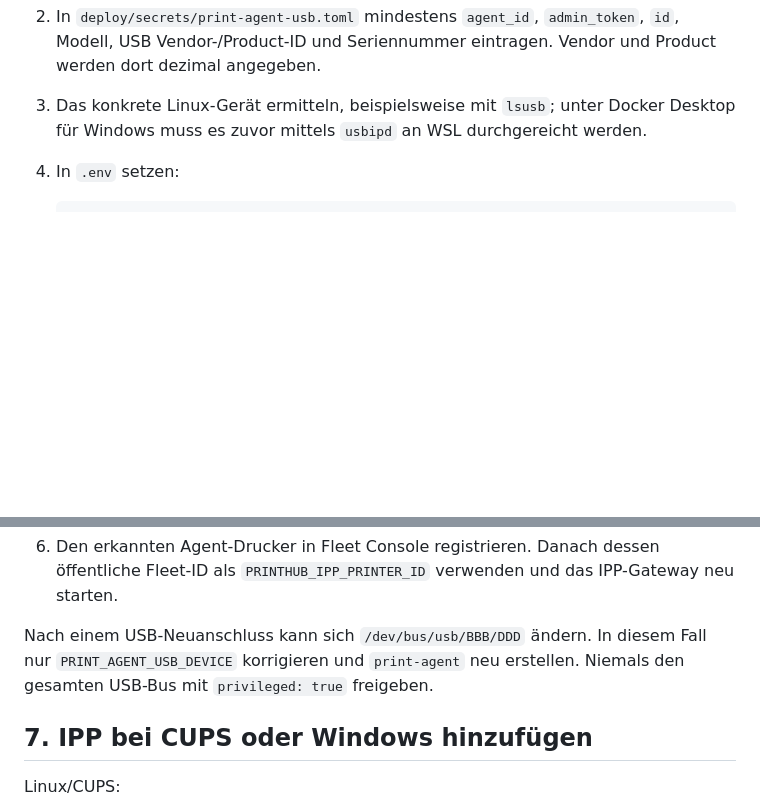
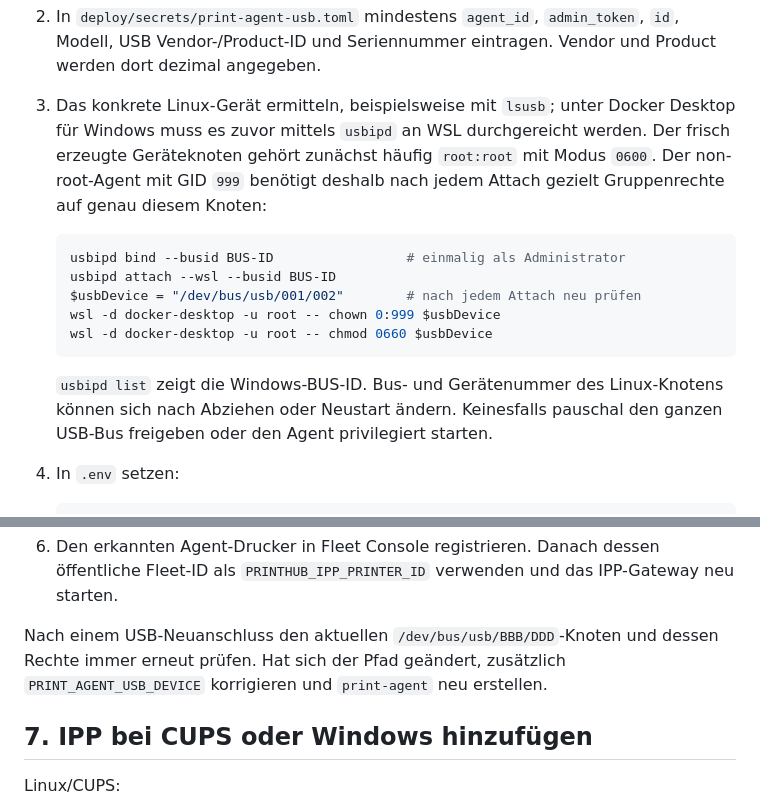
Before and after one commit to Hartmannlight/Labeldrucker, a Markdown page: docs/SETUP_GUIDE.md, 2 parts joined by grey strips. Rendered like a GitHub page; blank space fills up the shorter version.

Commit message:
docs(setup): Add Docker Desktop USB permissions
Document the per-device ownership and mode required by the non-root PrintAgent after each USB/IP attach.

````diff
--- a/docs/SETUP_GUIDE.md
+++ b/docs/SETUP_GUIDE.md
@@ -132,7 +132,21 @@ und PrinterFleet niemals direkten Gerätezugriff.
    eintragen. Vendor und Product werden dort dezimal angegeben.
 3. Das konkrete Linux-Gerät ermitteln, beispielsweise mit `lsusb`; unter
    Docker Desktop für Windows muss es zuvor mittels `usbipd` an WSL
-   durchgereicht werden.
+   durchgereicht werden. Der frisch erzeugte Geräteknoten gehört zunächst
+   häufig `root:root` mit Modus `0600`. Der non-root-Agent mit GID `999` benötigt
+   deshalb nach jedem Attach gezielt Gruppenrechte auf genau diesem Knoten:
+
+   ```powershell
+   usbipd bind --busid BUS-ID                 # einmalig als Administrator
+   usbipd attach --wsl --busid BUS-ID
+   $usbDevice = "/dev/bus/usb/001/002"        # nach jedem Attach neu prüfen
+   wsl -d docker-desktop -u root -- chown 0:999 $usbDevice
+   wsl -d docker-desktop -u root -- chmod 0660 $usbDevice
+   ```
+
+   `usbipd list` zeigt die Windows-BUS-ID. Bus- und Gerätenummer des
+   Linux-Knotens können sich nach Abziehen oder Neustart ändern. Keinesfalls
+   pauschal den ganzen USB-Bus freigeben oder den Agent privilegiert starten.
 4. In `.env` setzen:
 
    ```dotenv
@@ -157,9 +171,9 @@ und PrinterFleet niemals direkten Gerätezugriff.
    öffentliche Fleet-ID als `PRINTHUB_IPP_PRINTER_ID` verwenden und das
    IPP-Gateway neu starten.
 
-Nach einem USB-Neuanschluss kann sich `/dev/bus/usb/BBB/DDD` ändern. In diesem
-Fall nur `PRINT_AGENT_USB_DEVICE` korrigieren und `print-agent` neu erstellen.
-Niemals den gesamten USB-Bus mit `privileged: true` freigeben.
+Nach einem USB-Neuanschluss den aktuellen `/dev/bus/usb/BBB/DDD`-Knoten und
+dessen Rechte immer erneut prüfen. Hat sich der Pfad geändert, zusätzlich
+`PRINT_AGENT_USB_DEVICE` korrigieren und `print-agent` neu erstellen.
 
 ## 7. IPP bei CUPS oder Windows hinzufügen
 
````
